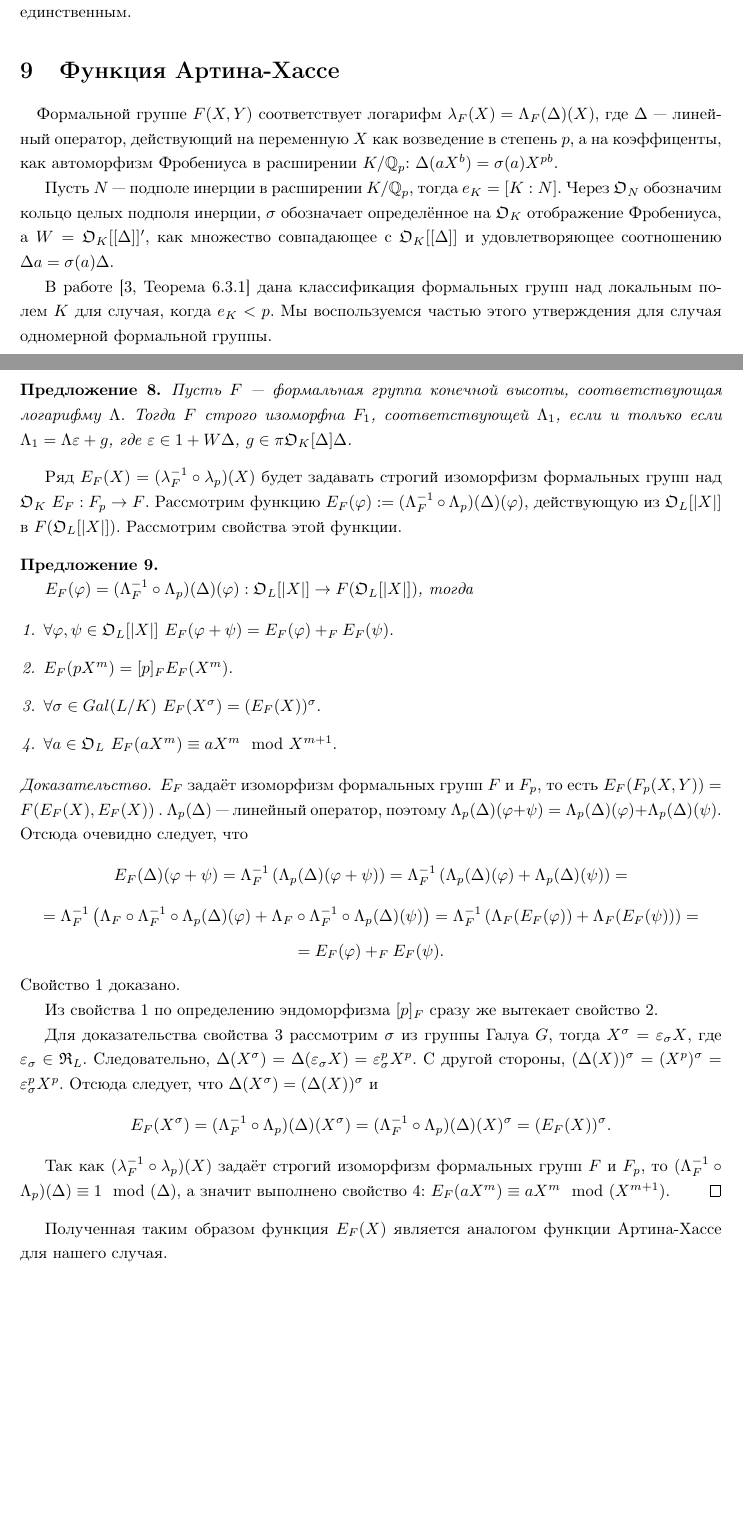
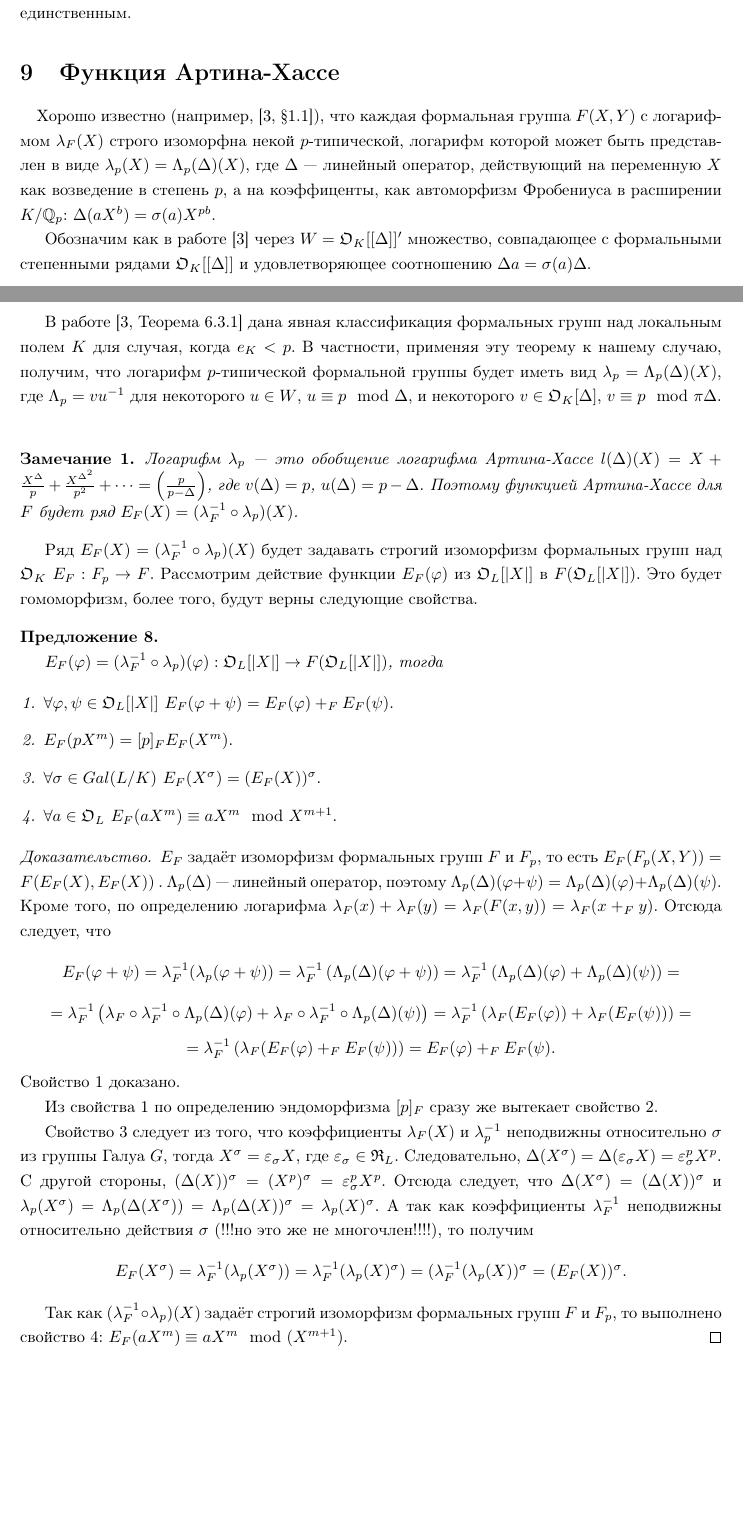
Before and after one commit to svlassiev/Lutz-Filtration-In-Low-Ramified-Case, a LaTeX document (paper.tex): two parts of pages 14 and 15 of 16, joined at a grey line, cut so that both start at the same text, the shorter picture padded with empty space. Compiled offline with pdfLaTeX.

Commit message:
Artin-Hasse update.

```diff
--- a/paper.tex
+++ b/paper.tex
@@ -46,6 +46,7 @@
 \newcommand{\Geq}{\geqslant}
 \newcommand{\Zero}{\mathbb{0}}
 
+\newtheorem{note}{Замечание}
 \newtheorem{proposition}{Предложение}
 \newtheorem{lemma}{Лемма}
 \newtheorem{oldtheorem}{Теорема}
@@ -426,21 +427,22 @@ $$\alpha = {\sum\limits_{s=1}^{e_*^{(1)} + e_L}}_{(F)}[p]_F^r(\varepsilon_s(\the
 \section{Функция Артина-Хассе}
 \paragraph{}
 
-Формальной группе $F(X,Y)$ соответствует логарифм $\lambda_F(X)=\Lambda_F(\Delta)(X)$, где $\Delta$ --- линейный оператор, действующий на переменную $X$ как возведение в степень $p$, а на коэффиценты, как автоморфизм Фробениуса в расширении $K/\Qp$: $\Delta(aX^b)=\sigma(a)X^{pb}$.
+Хорошо известно (например, \cite[\S 1.1]{book3}), что каждая формальная группа $F(X,Y)$ с логарифмом $\lambda_F(X)$ строго изоморфна некой $p$-типической, логарифм которой может быть представлен в виде $\lambda_p(X)=\Lambda_p(\Delta)(X)$, где $\Delta$ --- линейный оператор, действующий на переменную $X$ как возведение в степень $p$, а на коэффиценты, как автоморфизм Фробениуса в расширении $K/\Qp$: $\Delta(aX^b)=\sigma(a)X^{pb}$.
 
-Пусть $N$ --- подполе инерции в расширении $K/\Qp$, тогда $e_K=[K:N]$. Через $\ON$ обозначим кольцо целых подполя инерции, $\sigma$ обозначает определённое на $\OK$ отображение Фробениуса, а $W=\OK[[\Delta]]'$, как множество совпадающее с $\OK[[\Delta]]$ и удовлетворяющее соотношению $\Delta a = \sigma(a)\Delta$.
+Обозначим как в работе \cite{book3} через $W=\OK[[\Delta]]'$ множество, совпадающее с формальными степенными рядами $\OK[[\Delta]]$ и удовлетворяющее соотношению $\Delta a = \sigma(a)\Delta$.
 
-В работе \cite[Теорема 6.3.1]{book3} дана классификация формальных групп над локальным полем $K$ для случая, когда $e_K < p$. Мы воспользуемся частью этого утверждения для случая одномерной формальной группы.
-\begin{proposition}
-	Пусть $F$ --- формальная группа конечной высоты, соответствующая логарифму $\Lambda$. Тогда $F$ строго изоморфна $F_1$, соответствующей $\Lambda_1$, если и только если $\Lambda_1 = \Lambda\varepsilon + g$, где $\varepsilon \in 1 + W\Delta$, $g \in \pi\OK[\Delta]\Delta$.
-\end{proposition}
+В работе \cite[Теорема 6.3.1]{book3} дана явная классификация формальных групп над локальным полем $K$ для случая, когда $e_K < p$. В частности, применяя эту теорему к нашему случаю, получим, что логарифм $p$-типической формальной группы будет иметь вид $\lambda_p=\Lambda_p(\Delta)(X)$, где $\Lambda_p = vu^{-1}$ для некоторого $u\in W$, $u \equiv p \mod \Delta$, и некоторого $v \in \OK[\Delta]$, $v \equiv p \mod \pi\Delta$.\\
+
+\begin{note}
+	Логарифм $\lambda_p$ --- это обобщение логарифма Артина-Хассе $l(\Delta)(X)=X+{X^\Delta\over p}+{X^{\Delta^2}\over p^2}+\dots = \left(p \over {p-\Delta}\right)$, где $v(\Delta) = p$, $u(\Delta) = p-\Delta$. Поэтому функцией Артина-Хассе для $F$ будет ряд $E_F(X) = (\lambda_F^{-1}\circ\lambda_p)(X)$.
+\end{note}
 
 Ряд $E_F(X)=(\lambda_F^{-1}\circ\lambda_{p})(X)$ будет задавать строгий изоморфизм формальных групп над $\OK\ E_F: F_{p} \rightarrow F$.
-Рассмотрим функцию $E_F(\varphi):=(\Lambda_F^{-1}\circ\Lambda_{p})(\Delta)(\varphi)$, действующую из $\OL[|X|]$ в $F(\OL[|X|])$. Рассмотрим свойства этой функции.
+Рассмотрим действие функции $E_F(\varphi)$ из $\OL[|X|]$ в $F(\OL[|X|])$. Это будет гомоморфизм, более того, будут верны следующие свойства.
 
 \begin{proposition}\
 
-	$E_F(\varphi)=(\Lambda_F^{-1}\circ\Lambda_{p})(\Delta)(\varphi):\OL[|X|]\rightarrow F(\OL[|X|])$, тогда
+	$E_F(\varphi)=(\lambda_F^{-1}\circ\lambda_{p})(\varphi):\OL[|X|]\rightarrow F(\OL[|X|])$, тогда
 
 	\begin{enumerate}
 		\item $\forall\varphi,\psi\in\OL[|X|]\ E_F(\varphi+\psi)=E_F(\varphi)+_FE_F(\psi).$
@@ -450,21 +452,19 @@ $$\alpha = {\sum\limits_{s=1}^{e_*^{(1)} + e_L}}_{(F)}[p]_F^r(\varepsilon_s(\the
 	\end{enumerate}
 \end{proposition}
 \begin{proof}
-	$E_F$ задаёт изоморфизм формальных групп $F$ и $F_{p}$, то есть $E_F(F_{p}(X,Y))=F(E_F(X),E_F(X))\ $. $\Lambda_{p}(\Delta)$ --- линейный оператор, поэтому $\Lambda_{p}(\Delta)(\varphi+\psi)=\Lambda_{p}(\Delta)(\varphi)+\Lambda_{p}(\Delta)(\psi)$. Отсюда очевидно следует, что
-	$$E_F(\Delta)(\varphi+\psi)=\Lambda_F^{-1}\left(\Lambda_{p}(\Delta)(\varphi+\psi)\right)=\Lambda_F^{-1}\left(\Lambda_{p}(\Delta)(\varphi)+\Lambda_{p}(\Delta)(\psi)\right)=$$
-	$$=\Lambda_F^{-1}\left(\Lambda_F\circ\Lambda_F^{-1}\circ\Lambda_{p}(\Delta)(\varphi)+\Lambda_F\circ\Lambda_F^{-1}\circ\Lambda_{p}(\Delta)(\psi)\right)=\Lambda_F^{-1}\left(\Lambda_F(E_F(\varphi))+\Lambda_F(E_F(\psi))\right)=$$
-	$$=E_F(\varphi)+_FE_F(\psi).$$
+	$E_F$ задаёт изоморфизм формальных групп $F$ и $F_{p}$, то есть $E_F(F_{p}(X,Y))=F(E_F(X),E_F(X))\ $. $\Lambda_{p}(\Delta)$ --- линейный оператор, поэтому $\Lambda_{p}(\Delta)(\varphi+\psi)=\Lambda_{p}(\Delta)(\varphi)+\Lambda_{p}(\Delta)(\psi)$. Кроме того, по определению логарифма $\lambda_F(x)+\lambda_F(y)=\lambda_F(F(x,y))=\lambda_F(x +_F y)$. Отсюда следует, что
+	$$E_F(\varphi+\psi)=\lambda_F^{-1}(\lambda_p(\varphi+\psi))=\lambda_F^{-1}\left(\Lambda_{p}(\Delta)(\varphi+\psi)\right)=\lambda_F^{-1}\left(\Lambda_{p}(\Delta)(\varphi)+\Lambda_{p}(\Delta)(\psi)\right)=$$
+	$$=\lambda_F^{-1}\left(\lambda_F\circ\lambda_F^{-1}\circ\Lambda_{p}(\Delta)(\varphi)+\lambda_F\circ\lambda_F^{-1}\circ\Lambda_{p}(\Delta)(\psi)\right)=\lambda_F^{-1}\left(\lambda_F(E_F(\varphi))+\lambda_F(E_F(\psi))\right)=$$
+	$$=\lambda_F^{-1}\left(\lambda_F(E_F(\varphi) +_F E_F(\psi))\right)=E_F(\varphi)+_FE_F(\psi).$$
 	Свойство 1 доказано.
 
 	Из свойства 1 по определению эндоморфизма $[p]_F$ сразу же вытекает свойство 2.
 
-	Для доказательства свойства 3 рассмотрим $\sigma$ из группы Галуа $G$, тогда $X^\sigma=\varepsilon_\sigma X$, где $\varepsilon_\sigma\in\RL$. Следовательно, $\Delta(X^\sigma)=\Delta(\varepsilon_\sigma X)=\varepsilon_\sigma^p X^p$. С другой стороны, $(\Delta(X))^\sigma=(X^p)^\sigma=\varepsilon_\sigma^pX^p$. Отсюда следует, что $\Delta(X^\sigma)=(\Delta(X))^\sigma$ и
-	$$E_F(X^\sigma)=(\Lambda_F^{-1}\circ\Lambda_{p})(\Delta)(X^\sigma)=(\Lambda_F^{-1}\circ\Lambda_{p})(\Delta)(X)^\sigma=(E_F(X))^\sigma.$$
+	Свойство 3 следует из того, что коэффициенты $\lambda_F(X)$ и $\lambda_p^{-1}$ неподвижны относительно $\sigma$ из группы Галуа $G$, тогда $X^\sigma=\varepsilon_\sigma X$, где $\varepsilon_\sigma\in\RL$. Следовательно, $\Delta(X^\sigma)=\Delta(\varepsilon_\sigma X)=\varepsilon_\sigma^p X^p$. С другой стороны, $(\Delta(X))^\sigma=(X^p)^\sigma=\varepsilon_\sigma^pX^p$. Отсюда следует, что $\Delta(X^\sigma)=(\Delta(X))^\sigma$ и $\lambda_p(X^\sigma) = \Lambda_p(\Delta(X^\sigma)) = \Lambda_p(\Delta(X))^\sigma = \lambda_p(X)^\sigma$. А так как коэффициенты $\lambda_F^{-1}$ неподвижны относительно действия $\sigma$ (!!!но это же не многочлен!!!!), то получим
+	$$E_F(X^\sigma)=\lambda_F^{-1}(\lambda_p(X^\sigma)) = \lambda_F^{-1}(\lambda_{p}(X)^\sigma) = (\lambda_F^{-1}(\lambda_{p}(X))^\sigma = (E_F(X))^\sigma.$$
 
-	Так как $(\lambda_F^{-1}\circ\lambda_{p})(X)$ задаёт строгий изоморфизм формальных групп $F$ и $F_{p}$, то $(\Lambda_F^{-1}\circ\Lambda_{p})(\Delta)\equiv1\mod(\Delta)$, а значит выполнено свойство 4: $E_F(aX^m)\equiv aX^m\mod(X^{m+1})$.
+	Так как $(\lambda_F^{-1}\circ\lambda_{p})(X)$ задаёт строгий изоморфизм формальных групп $F$ и $F_{p}$, то выполнено свойство 4: $E_F(aX^m)\equiv aX^m\mod(X^{m+1})$.
 \end{proof}
-
-Полученная таким образом функция $E_F(X)$ является аналогом функции Артина-Хассе для нашего случая.
 
 
 \pagebreak
```
Also changed, not shown: paper.pdf.
